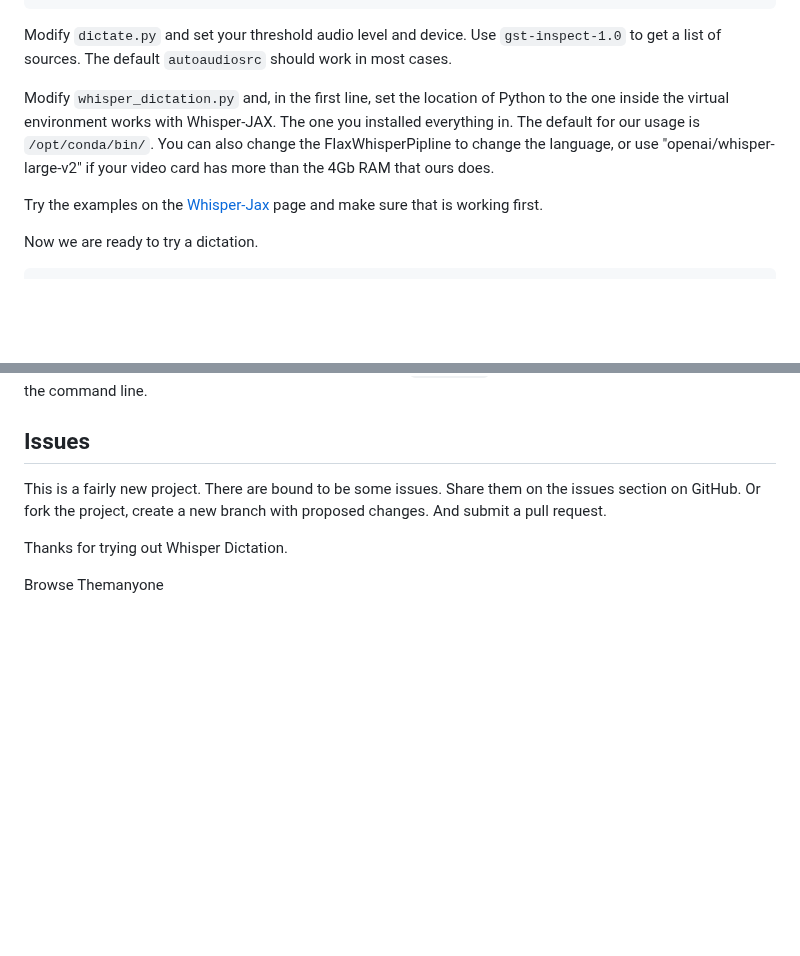
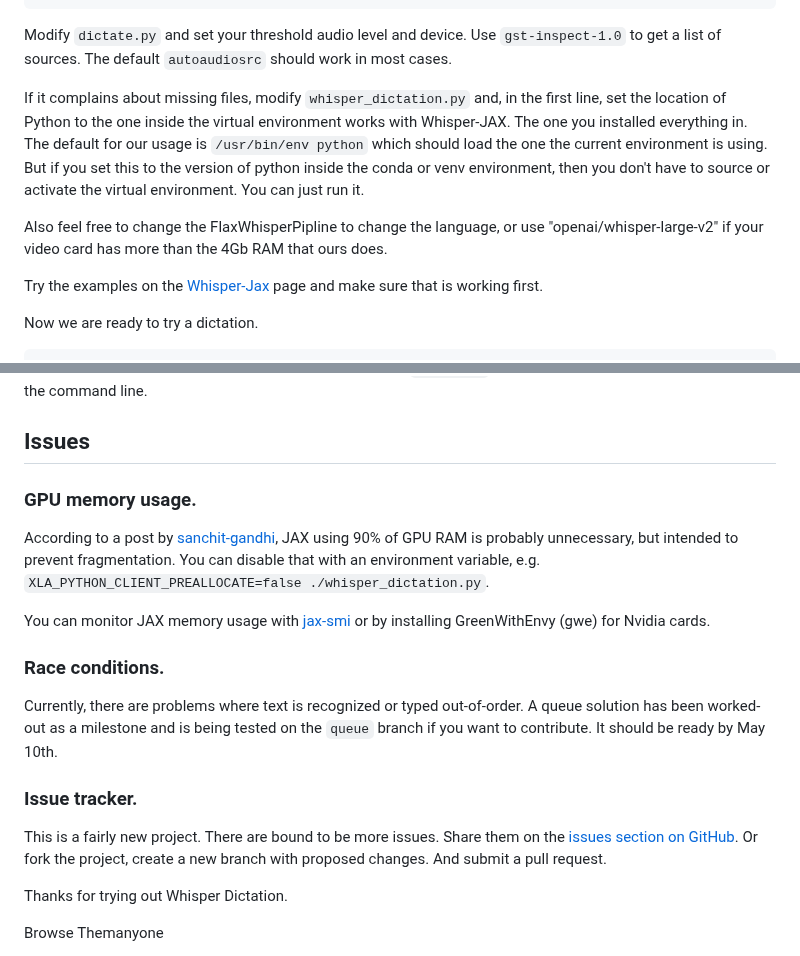
Before and after one commit to themanyone/whisper_dictation, a Markdown page: README.md, 2 parts joined by grey strips. Rendered like a GitHub page; blank space fills up the shorter version.

```diff
--- a/README.md
+++ b/README.md
@@ -35,7 +35,9 @@ sudo dnf install python-devel gobject-introspection-devel python3-gobject-devel
 
 Modify `dictate.py` and set your threshold audio level and device. Use `gst-inspect-1.0` to get a list of sources. The default `autoaudiosrc` should work in most cases.
 
-Modify `whisper_dictation.py` and, in the first line, set the location of Python to the one inside the virtual environment works with Whisper-JAX. The one you installed everything in. The default for our usage is `/opt/conda/bin/`. You can also change the FlaxWhisperPipline to change the language, or use "openai/whisper-large-v2" if your video card has more than the 4Gb RAM that ours does.
+If it complains about missing files, modify `whisper_dictation.py` and, in the first line, set the location of Python to the one inside the virtual environment works with Whisper-JAX. The one you installed everything in. The default for our usage is `/usr/bin/env python` which should load the one the current environment is using. But if you set this to the version of python inside the conda or venv environment, then you don't have to source or activate the virtual environment. You can just run it.
+
+Also feel free to change the FlaxWhisperPipline to change the language, or use "openai/whisper-large-v2" if your video card has more than the 4Gb RAM that ours does.
 
 Try the examples on the [Whisper-Jax](https://github.com/openai/whisper_jax) page and make sure that is working first.
 
@@ -52,7 +54,19 @@ This project includes `record.py` which does hands-free recording of an mp3 audi
 
 ## Issues
 
-This is a fairly new project. There are bound to be some issues. Share them on the issues section on GitHub. Or fork the project, create a new branch with proposed changes. And submit a pull request.
+### GPU memory usage.
+
+According to a post by [sanchit-gandhi](https://github.com/sanchit-gandhi/whisper-jax/issues/7#issuecomment-1531124418), JAX using 90% of GPU RAM is probably unnecessary, but intended to prevent fragmentation. You can disable that with an environment variable, e.g. `XLA_PYTHON_CLIENT_PREALLOCATE=false ./whisper_dictation.py`.
+
+You can monitor JAX memory usage with [jax-smi](https://github.com/ayaka14732/jax-smi) or by installing GreenWithEnvy (gwe) for Nvidia cards.
+
+### Race conditions.
+
+Currently, there are problems where text is recognized or typed out-of-order. A queue solution has been worked-out as a milestone and is being tested on the `queue` branch if you want to contribute. It should be ready by May 10th.
+
+### Issue tracker.
+
+This is a fairly new project. There are bound to be more issues. Share them on the [issues section on GitHub](https://github.com/themanyone/whisper_dictation/issues). Or fork the project, create a new branch with proposed changes. And submit a pull request.
 
 Thanks for trying out Whisper Dictation.
 
```
